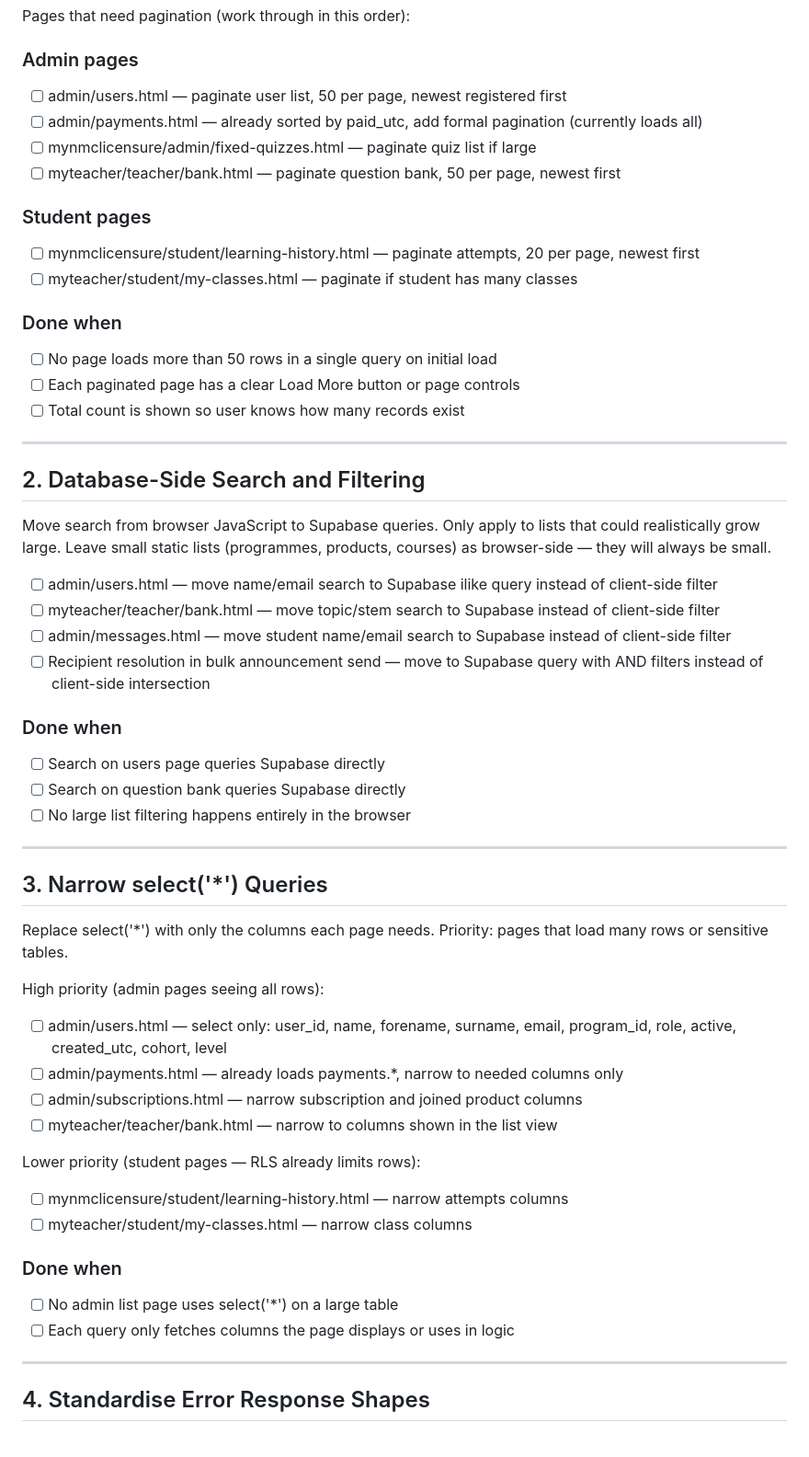
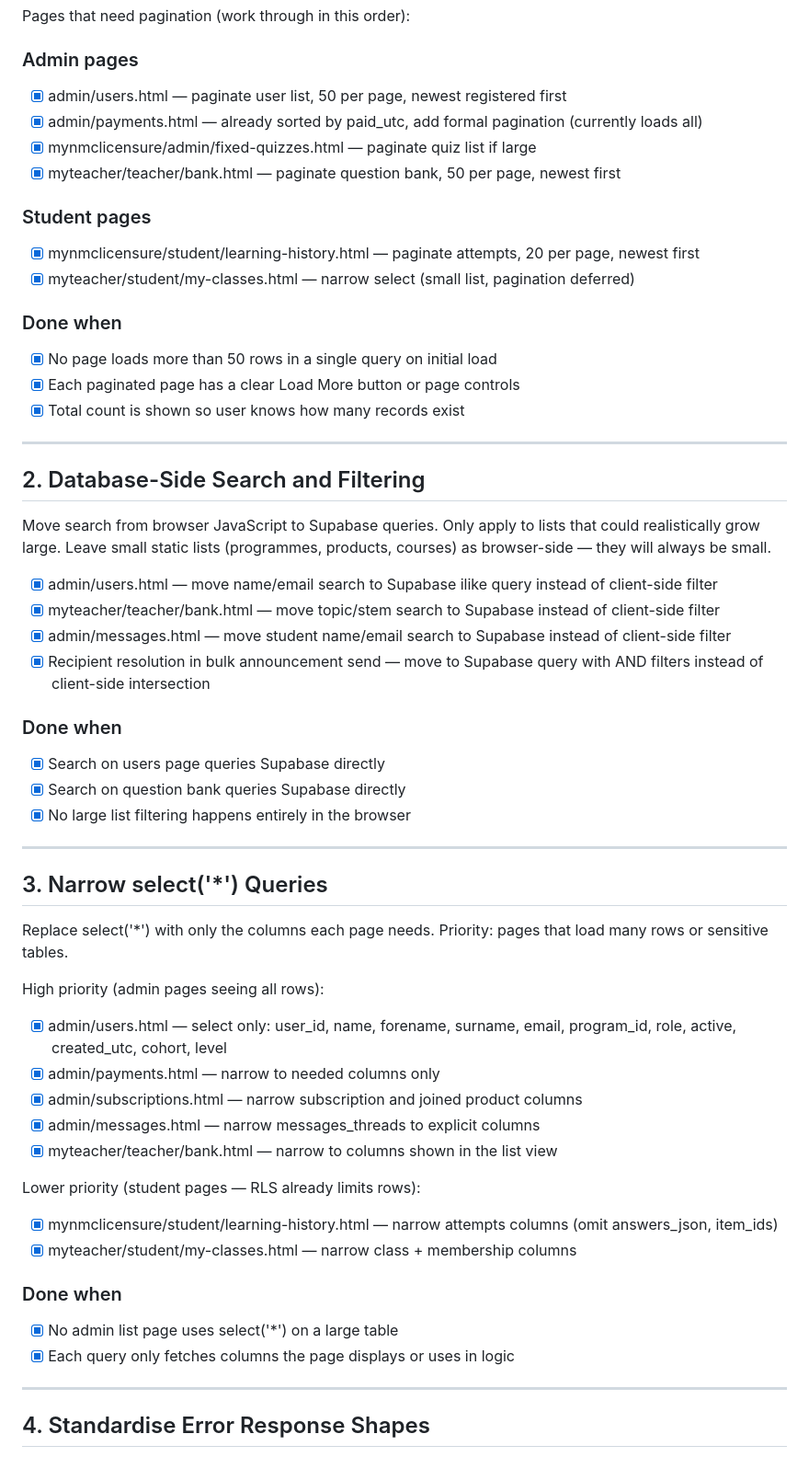
Before and after one commit to qacademynurseshub-svg/qacademy, a Markdown page: sprints/sprint-2.md, the part around one of its changes. Shown at 92% size. Rendered like a GitHub page.

Commit message:
docs: update Sprint 2 progress — sections 1-3 complete
Co-Authored-By: Claude Opus 4.6 (1M context) <noreply@anthropic.com>

```diff
--- a/sprints/sprint-2.md
+++ b/sprints/sprint-2.md
@@ -20,19 +20,19 @@ Chunk size: 50 rows per page for admin lists, 20 rows for student-facing lists.
 Pages that need pagination (work through in this order):
 
 ### Admin pages
-- [ ] admin/users.html — paginate user list, 50 per page, newest registered first
-- [ ] admin/payments.html — already sorted by paid_utc, add formal pagination (currently loads all)
-- [ ] mynmclicensure/admin/fixed-quizzes.html — paginate quiz list if large
-- [ ] myteacher/teacher/bank.html — paginate question bank, 50 per page, newest first
+- [x] admin/users.html — paginate user list, 50 per page, newest registered first
+- [x] admin/payments.html — already sorted by paid_utc, add formal pagination (currently loads all)
+- [x] mynmclicensure/admin/fixed-quizzes.html — paginate quiz list if large
+- [x] myteacher/teacher/bank.html — paginate question bank, 50 per page, newest first
 
 ### Student pages
-- [ ] mynmclicensure/student/learning-history.html — paginate attempts, 20 per page, newest first
-- [ ] myteacher/student/my-classes.html — paginate if student has many classes
+- [x] mynmclicensure/student/learning-history.html — paginate attempts, 20 per page, newest first
+- [x] myteacher/student/my-classes.html — narrow select (small list, pagination deferred)
 
 ### Done when
-- [ ] No page loads more than 50 rows in a single query on initial load
-- [ ] Each paginated page has a clear Load More button or page controls
-- [ ] Total count is shown so user knows how many records exist
+- [x] No page loads more than 50 rows in a single query on initial load
+- [x] Each paginated page has a clear Load More button or page controls
+- [x] Total count is shown so user knows how many records exist
 
 ---
 
@@ -42,15 +42,15 @@ Move search from browser JavaScript to Supabase queries.
 Only apply to lists that could realistically grow large.
 Leave small static lists (programmes, products, courses) as browser-side — they will always be small.
 
-- [ ] admin/users.html — move name/email search to Supabase ilike query instead of client-side filter
-- [ ] myteacher/teacher/bank.html — move topic/stem search to Supabase instead of client-side filter
-- [ ] admin/messages.html — move student name/email search to Supabase instead of client-side filter
-- [ ] Recipient resolution in bulk announcement send — move to Supabase query with AND filters instead of client-side intersection
+- [x] admin/users.html — move name/email search to Supabase ilike query instead of client-side filter
+- [x] myteacher/teacher/bank.html — move topic/stem search to Supabase instead of client-side filter
+- [x] admin/messages.html — move student name/email search to Supabase instead of client-side filter
+- [x] Recipient resolution in bulk announcement send — move to Supabase query with AND filters instead of client-side intersection
 
 ### Done when
-- [ ] Search on users page queries Supabase directly
-- [ ] Search on question bank queries Supabase directly
-- [ ] No large list filtering happens entirely in the browser
+- [x] Search on users page queries Supabase directly
+- [x] Search on question bank queries Supabase directly
+- [x] No large list filtering happens entirely in the browser
 
 ---
 
@@ -60,18 +60,19 @@ Replace select('*') with only the columns each page needs.
 Priority: pages that load many rows or sensitive tables.
 
 High priority (admin pages seeing all rows):
-- [ ] admin/users.html — select only: user_id, name, forename, surname, email, program_id, role, active, created_utc, cohort, level
-- [ ] admin/payments.html — already loads payments.*, narrow to needed columns only
-- [ ] admin/subscriptions.html — narrow subscription and joined product columns
-- [ ] myteacher/teacher/bank.html — narrow to columns shown in the list view
+- [x] admin/users.html — select only: user_id, name, forename, surname, email, program_id, role, active, created_utc, cohort, level
+- [x] admin/payments.html — narrow to needed columns only
+- [x] admin/subscriptions.html — narrow subscription and joined product columns
+- [x] admin/messages.html — narrow messages_threads to explicit columns
+- [x] myteacher/teacher/bank.html — narrow to columns shown in the list view
 
 Lower priority (student pages — RLS already limits rows):
-- [ ] mynmclicensure/student/learning-history.html — narrow attempts columns
-- [ ] myteacher/student/my-classes.html — narrow class columns
+- [x] mynmclicensure/student/learning-history.html — narrow attempts columns (omit answers_json, item_ids)
+- [x] myteacher/student/my-classes.html — narrow class + membership columns
 
 ### Done when
-- [ ] No admin list page uses select('*') on a large table
-- [ ] Each query only fetches columns the page displays or uses in logic
+- [x] No admin list page uses select('*') on a large table
+- [x] Each query only fetches columns the page displays or uses in logic
 
 ---
 
```
Also changed, not shown: other parts of sprints/sprint-2.md (+10 -1 lines), BUILD_LIST.md (+7 -5 lines).
